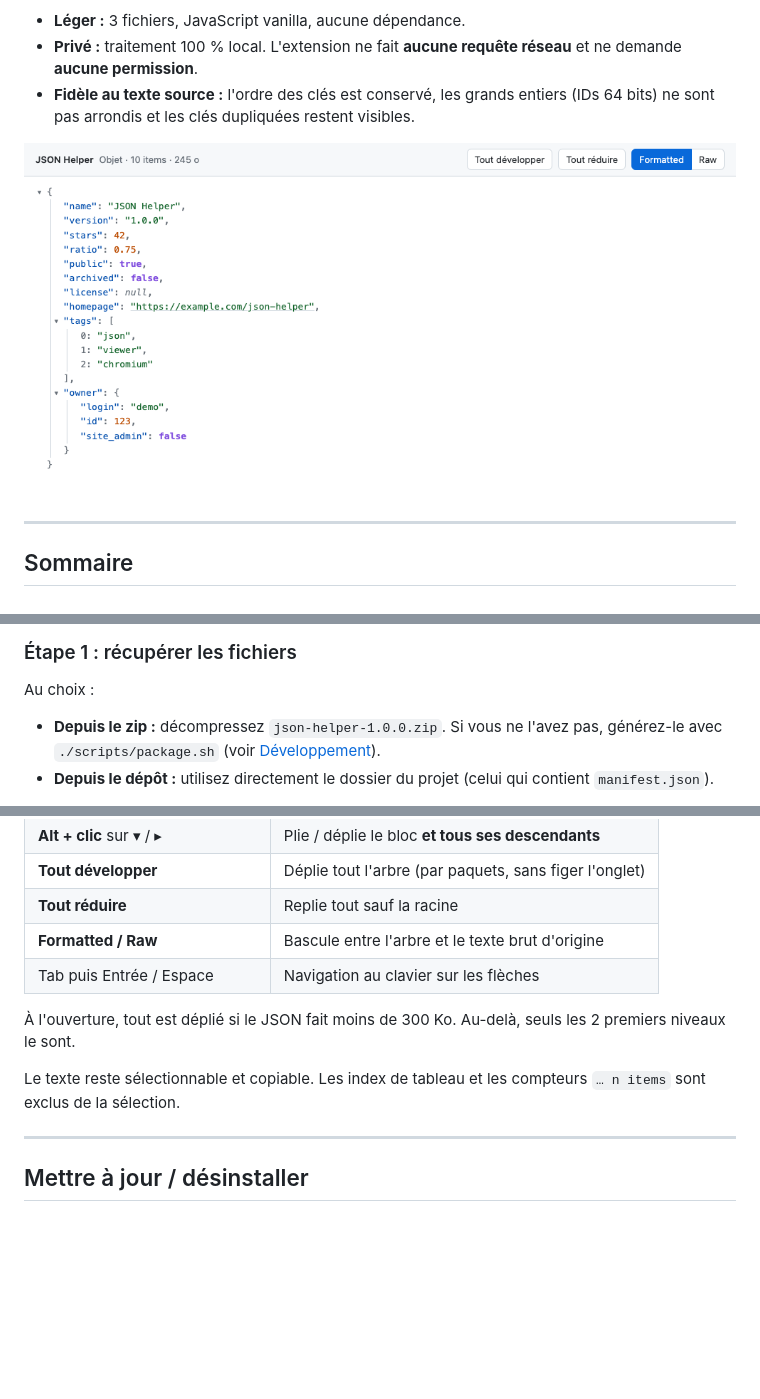
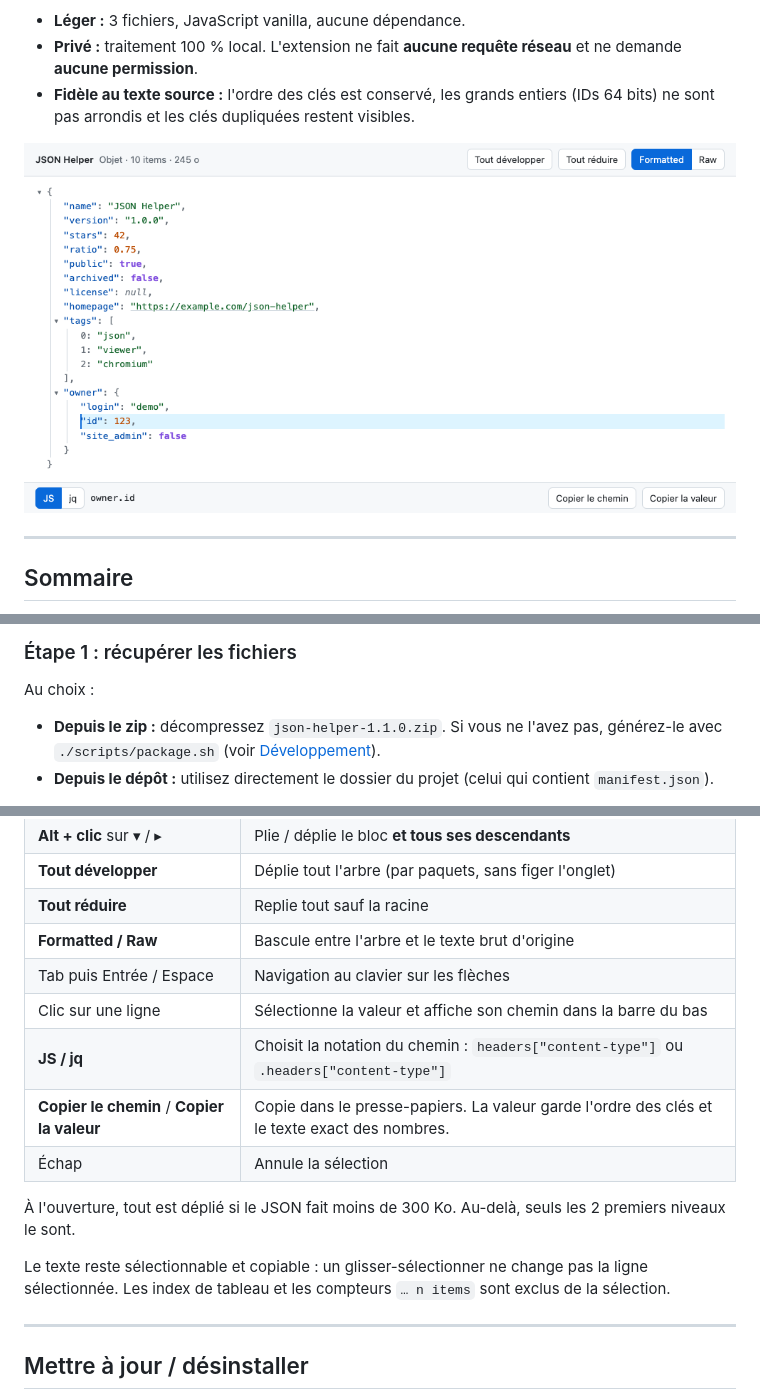
Before and after one commit to guitehub/json-helper, a Markdown page: README.md, 3 parts joined by grey strips. GitHub-like rendering; pictures changed too: docs/apercu.png; blank space fills up the shorter version.

```diff
--- a/README.md
+++ b/README.md
@@ -46,7 +47,7 @@ Extension pour navigateurs Chromium (Chrome, Brave, Edge…) qui affiche les ré
 
 Au choix :
 
-- **Depuis le zip :** décompressez `json-helper-1.0.0.zip`. Si vous ne l'avez pas, générez-le avec `./scripts/package.sh` (voir [Développement](#développement)).
+- **Depuis le zip :** décompressez `json-helper-1.1.0.zip`. Si vous ne l'avez pas, générez-le avec `./scripts/package.sh` (voir [Développement](#développement)).
 - **Depuis le dépôt :** utilisez directement le dossier du projet (celui qui contient `manifest.json`).
 
 > ⚠️ **Placez le dossier dans un emplacement durable**, par exemple `~/Applications/json-helper/` ou `C:\Outils\json-helper\`.
@@ -107,10 +108,14 @@ Si rien ne change, voir [Dépannage](#dépannage).
 | **Tout réduire** | Replie tout sauf la racine |
 | **Formatted / Raw** | Bascule entre l'arbre et le texte brut d'origine |
 | Tab puis Entrée / Espace | Navigation au clavier sur les flèches |
+| Clic sur une ligne | Sélectionne la valeur et affiche son chemin dans la barre du bas |
+| **JS / jq** | Choisit la notation du chemin : `headers["content-type"]` ou `.headers["content-type"]` |
+| **Copier le chemin** / **Copier la valeur** | Copie dans le presse-papiers. La valeur garde l'ordre des clés et le texte exact des nombres. |
+| Échap | Annule la sélection |
 
 À l'ouverture, tout est déplié si le JSON fait moins de 300 Ko. Au-delà, seuls les 2 premiers niveaux le sont.
 
-Le texte reste sélectionnable et copiable. Les index de tableau et les compteurs `… n items` sont exclus de la sélection.
+Le texte reste sélectionnable et copiable : un glisser-sélectionner ne change pas la ligne sélectionnée. Les index de tableau et les compteurs `… n items` sont exclus de la sélection.
 
 ---
 
```
Also changed, not shown: other parts of README.md (+3 -2 lines), CHANGELOG.md (+7 -0 lines), 5 other files.
